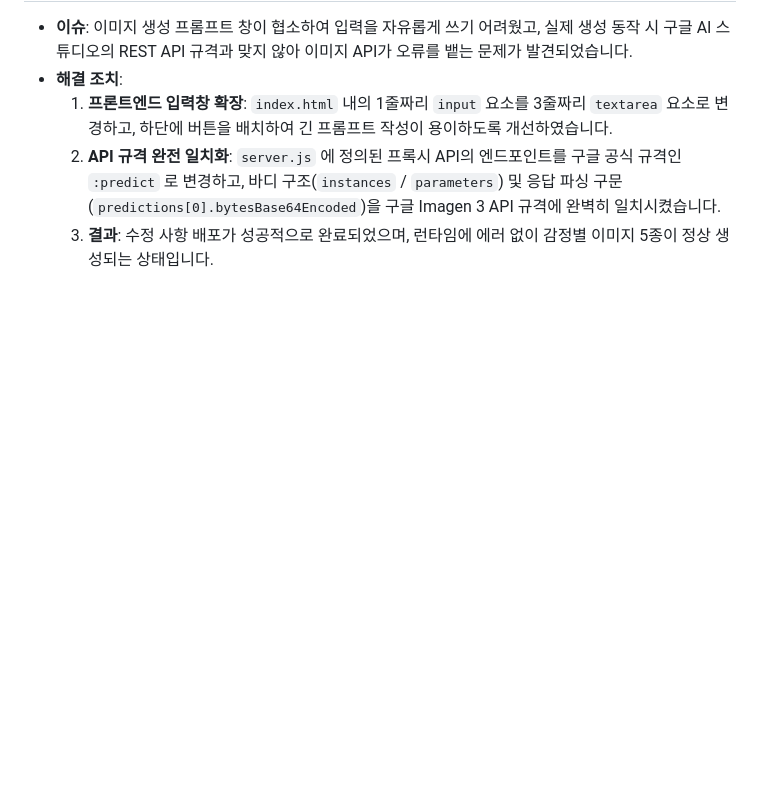
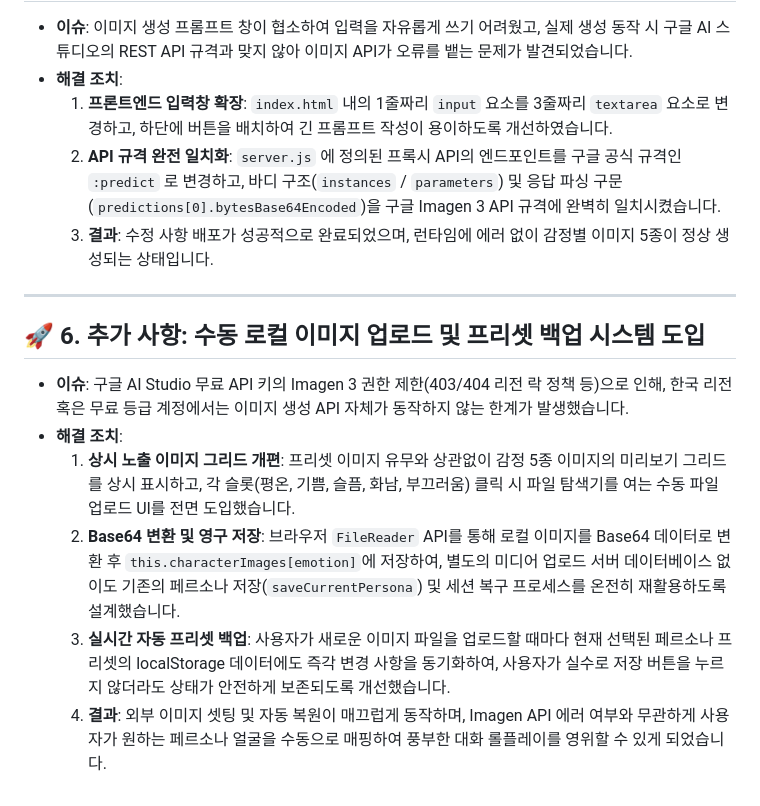
Before and after one commit to onmiso-hash/onnamu-project, a Markdown page: history/STUDIO_CHARACTER_IMAGES_20260604.md, the part around the change. Drawn GitHub-style; blank space fills up the shorter version.

Commit message:
docs: 수동 이미지 업로드 구현에 따른 주요 히스토리 및 작업 이력 갱신

```diff
--- a/history/STUDIO_CHARACTER_IMAGES_20260604.md
+++ b/history/STUDIO_CHARACTER_IMAGES_20260604.md
@@ -72,3 +72,13 @@ graph TD
   1. **프론트엔드 입력창 확장**: `index.html` 내의 1줄짜리 `input` 요소를 3줄짜리 `textarea` 요소로 변경하고, 하단에 버튼을 배치하여 긴 프롬프트 작성이 용이하도록 개선하였습니다.
   2. **API 규격 완전 일치화**: `server.js` 에 정의된 프록시 API의 엔드포인트를 구글 공식 규격인 `:predict` 로 변경하고, 바디 구조(`instances` / `parameters`) 및 응답 파싱 구문(`predictions[0].bytesBase64Encoded`)을 구글 Imagen 3 API 규격에 완벽히 일치시켰습니다.
   3. **결과**: 수정 사항 배포가 성공적으로 완료되었으며, 런타임에 에러 없이 감정별 이미지 5종이 정상 생성되는 상태입니다.
+
+---
+
+## 🚀 6. 추가 사항: 수동 로컬 이미지 업로드 및 프리셋 백업 시스템 도입
+* **이슈**: 구글 AI Studio 무료 API 키의 Imagen 3 권한 제한(403/404 리전 락 정책 등)으로 인해, 한국 리전 혹은 무료 등급 계정에서는 이미지 생성 API 자체가 동작하지 않는 한계가 발생했습니다.
+* **해결 조치**:
+  1. **상시 노출 이미지 그리드 개편**: 프리셋 이미지 유무와 상관없이 감정 5종 이미지의 미리보기 그리드를 상시 표시하고, 각 슬롯(평온, 기쁨, 슬픔, 화남, 부끄러움) 클릭 시 파일 탐색기를 여는 수동 파일 업로드 UI를 전면 도입했습니다.
+  2. **Base64 변환 및 영구 저장**: 브라우저 `FileReader` API를 통해 로컬 이미지를 Base64 데이터로 변환 후 `this.characterImages[emotion]`에 저장하여, 별도의 미디어 업로드 서버 데이터베이스 없이도 기존의 페르소나 저장(`saveCurrentPersona`) 및 세션 복구 프로세스를 온전히 재활용하도록 설계했습니다.
+  3. **실시간 자동 프리셋 백업**: 사용자가 새로운 이미지 파일을 업로드할 때마다 현재 선택된 페르소나 프리셋의 localStorage 데이터에도 즉각 변경 사항을 동기화하여, 사용자가 실수로 저장 버튼을 누르지 않더라도 상태가 안전하게 보존되도록 개선했습니다.
+  4. **결과**: 외부 이미지 셋팅 및 자동 복원이 매끄럽게 동작하며, Imagen API 에러 여부와 무관하게 사용자가 원하는 페르소나 얼굴을 수동으로 매핑하여 풍부한 대화 롤플레이를 영위할 수 있게 되었습니다.
```
Also changed, not shown: GEMINI.md (+1 -0 lines).
